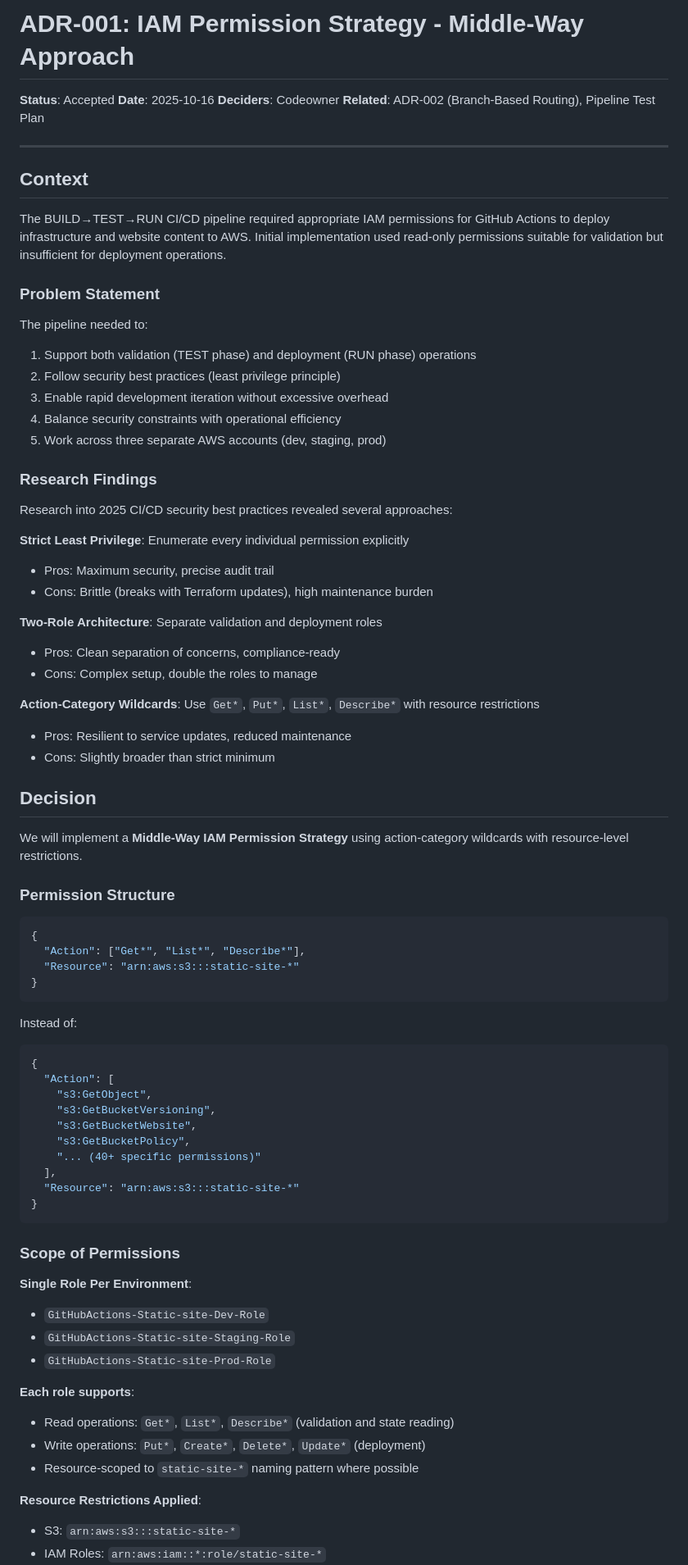
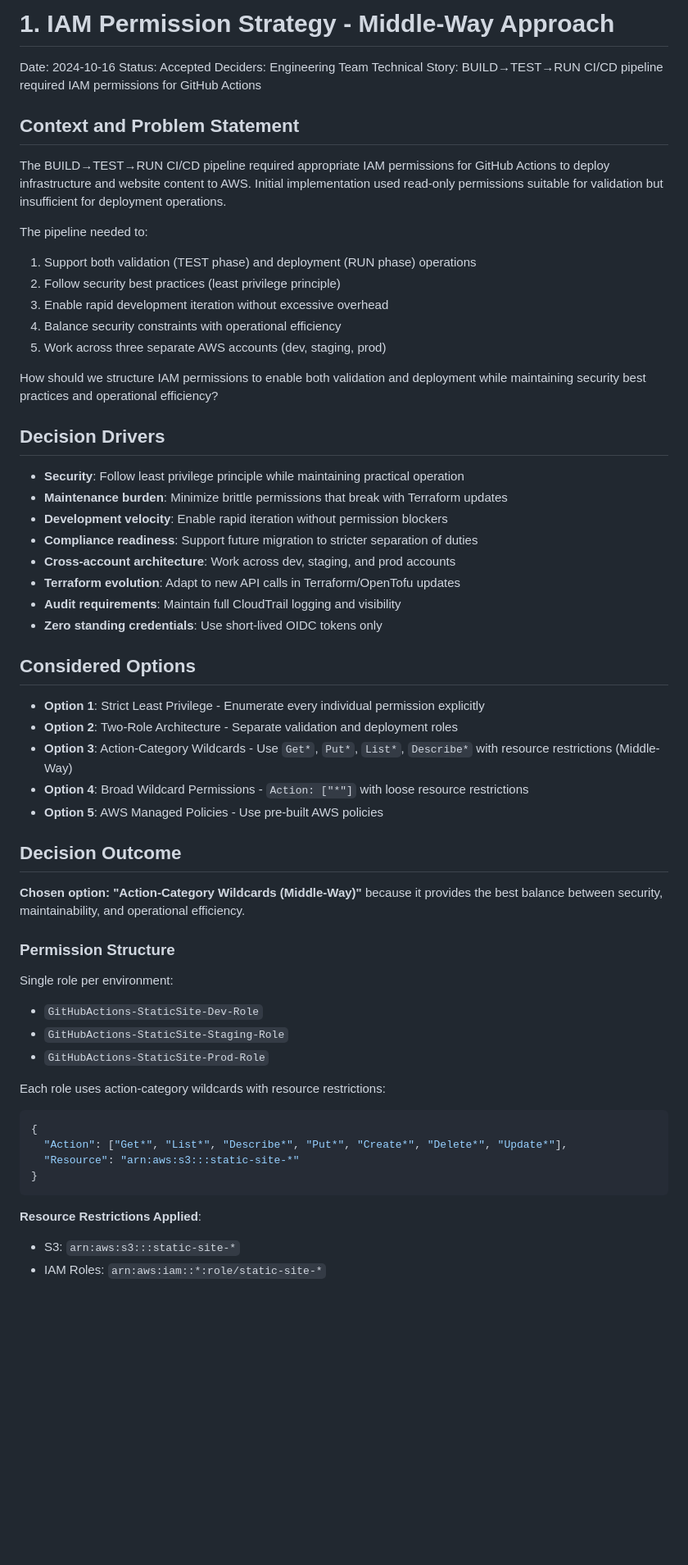
Before and after one commit to Celtikill/static-site, a Markdown page: docs/architecture/ADR-001-iam-permission-strategy.md, the part around the change printed below. Shown: that part at 82% size. GitHub-like rendering; blank space fills up the shorter version.

````diff
--- a/docs/architecture/ADR-001-iam-permission-strategy.md
+++ b/docs/architecture/ADR-001-iam-permission-strategy.md
@@ -1,17 +1,13 @@
-# ADR-001: IAM Permission Strategy - Middle-Way Approach
+# 1. IAM Permission Strategy - Middle-Way Approach
 
-**Status**: Accepted
-**Date**: 2025-10-16
-**Deciders**: Codeowner
-**Related**: ADR-002 (Branch-Based Routing), Pipeline Test Plan
+Date: 2024-10-16
+Status: Accepted
+Deciders: Engineering Team
+Technical Story: BUILD→TEST→RUN CI/CD pipeline required IAM permissions for GitHub Actions
 
----
-
-## Context
+## Context and Problem Statement
 
 The BUILD→TEST→RUN CI/CD pipeline required appropriate IAM permissions for GitHub Actions to deploy infrastructure and website content to AWS. Initial implementation used read-only permissions suitable for validation but insufficient for deployment operations.
-
-### Problem Statement
 
 The pipeline needed to:
 1. Support both validation (TEST phase) and deployment (RUN phase) operations
@@ -20,60 +16,46 @@ The pipeline needed to:
 4. Balance security constraints with operational efficiency
 5. Work across three separate AWS accounts (dev, staging, prod)
 
-### Research Findings
+How should we structure IAM permissions to enable both validation and deployment while maintaining security best practices and operational efficiency?
 
-Research into 2025 CI/CD security best practices revealed several approaches:
+## Decision Drivers
 
-**Strict Least Privilege**: Enumerate every individual permission explicitly
-- Pros: Maximum security, precise audit trail
-- Cons: Brittle (breaks with Terraform updates), high maintenance burden
+* **Security**: Follow least privilege principle while maintaining practical operation
+* **Maintenance burden**: Minimize brittle permissions that break with Terraform updates
+* **Development velocity**: Enable rapid iteration without permission blockers
+* **Compliance readiness**: Support future migration to stricter separation of duties
+* **Cross-account architecture**: Work across dev, staging, and prod accounts
+* **Terraform evolution**: Adapt to new API calls in Terraform/OpenTofu updates
+* **Audit requirements**: Maintain full CloudTrail logging and visibility
+* **Zero standing credentials**: Use short-lived OIDC tokens only
 
-**Two-Role Architecture**: Separate validation and deployment roles
-- Pros: Clean separation of concerns, compliance-ready
-- Cons: Complex setup, double the roles to manage
+## Considered Options
 
-**Action-Category Wildcards**: Use `Get*`, `Put*`, `List*`, `Describe*` with resource restrictions
-- Pros: Resilient to service updates, reduced maintenance
-- Cons: Slightly broader than strict minimum
+* **Option 1**: Strict Least Privilege - Enumerate every individual permission explicitly
+* **Option 2**: Two-Role Architecture - Separate validation and deployment roles
+* **Option 3**: Action-Category Wildcards - Use `Get*`, `Put*`, `List*`, `Describe*` with resource restrictions (Middle-Way)
+* **Option 4**: Broad Wildcard Permissions - `Action: ["*"]` with loose resource restrictions
+* **Option 5**: AWS Managed Policies - Use pre-built AWS policies
 
-## Decision
+## Decision Outcome
 
-We will implement a **Middle-Way IAM Permission Strategy** using action-category wildcards with resource-level restrictions.
+**Chosen option: "Action-Category Wildcards (Middle-Way)"** because it provides the best balance between security, maintainability, and operational efficiency.
 
 ### Permission Structure
 
+Single role per environment:
+- `GitHubActions-StaticSite-Dev-Role`
+- `GitHubActions-StaticSite-Staging-Role`
+- `GitHubActions-StaticSite-Prod-Role`
+
+Each role uses action-category wildcards with resource restrictions:
+
 ```json
 {
-  "Action": ["Get*", "List*", "Describe*"],
+  "Action": ["Get*", "List*", "Describe*", "Put*", "Create*", "Delete*", "Update*"],
   "Resource": "arn:aws:s3:::static-site-*"
 }
 ```
-
-Instead of:
-```json
-{
-  "Action": [
-    "s3:GetObject",
-    "s3:GetBucketVersioning",
-    "s3:GetBucketWebsite",
-    "s3:GetBucketPolicy",
-    "... (40+ specific permissions)"
-  ],
-  "Resource": "arn:aws:s3:::static-site-*"
-}
-```
-
-### Scope of Permissions
-
-**Single Role Per Environment**:
-- `GitHubActions-Static-site-Dev-Role`
-- `GitHubActions-Static-site-Staging-Role`
-- `GitHubActions-Static-site-Prod-Role`
-
-**Each role supports**:
-- Read operations: `Get*`, `List*`, `Describe*` (validation and state reading)
-- Write operations: `Put*`, `Create*`, `Delete*`, `Update*` (deployment)
-- Resource-scoped to `static-site-*` naming pattern where possible
 
 **Resource Restrictions Applied**:
 - S3: `arn:aws:s3:::static-site-*`
````
Also changed, not shown: other parts of docs/architecture/ADR-001-iam-permission-strategy.md (+79 -93 lines), docs/architecture/ADR-011-secrets-management-in-documentation.md (added, +318 -0 lines).
